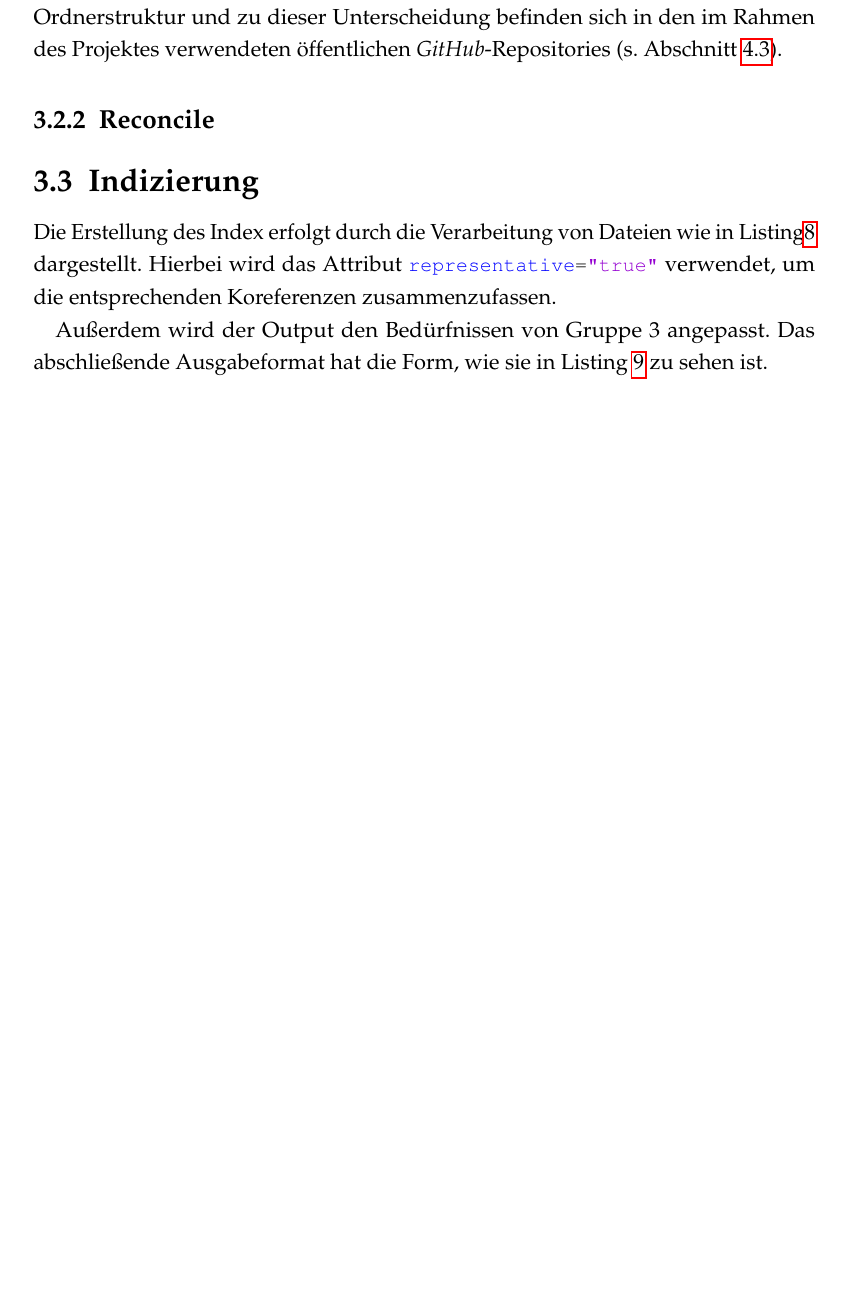
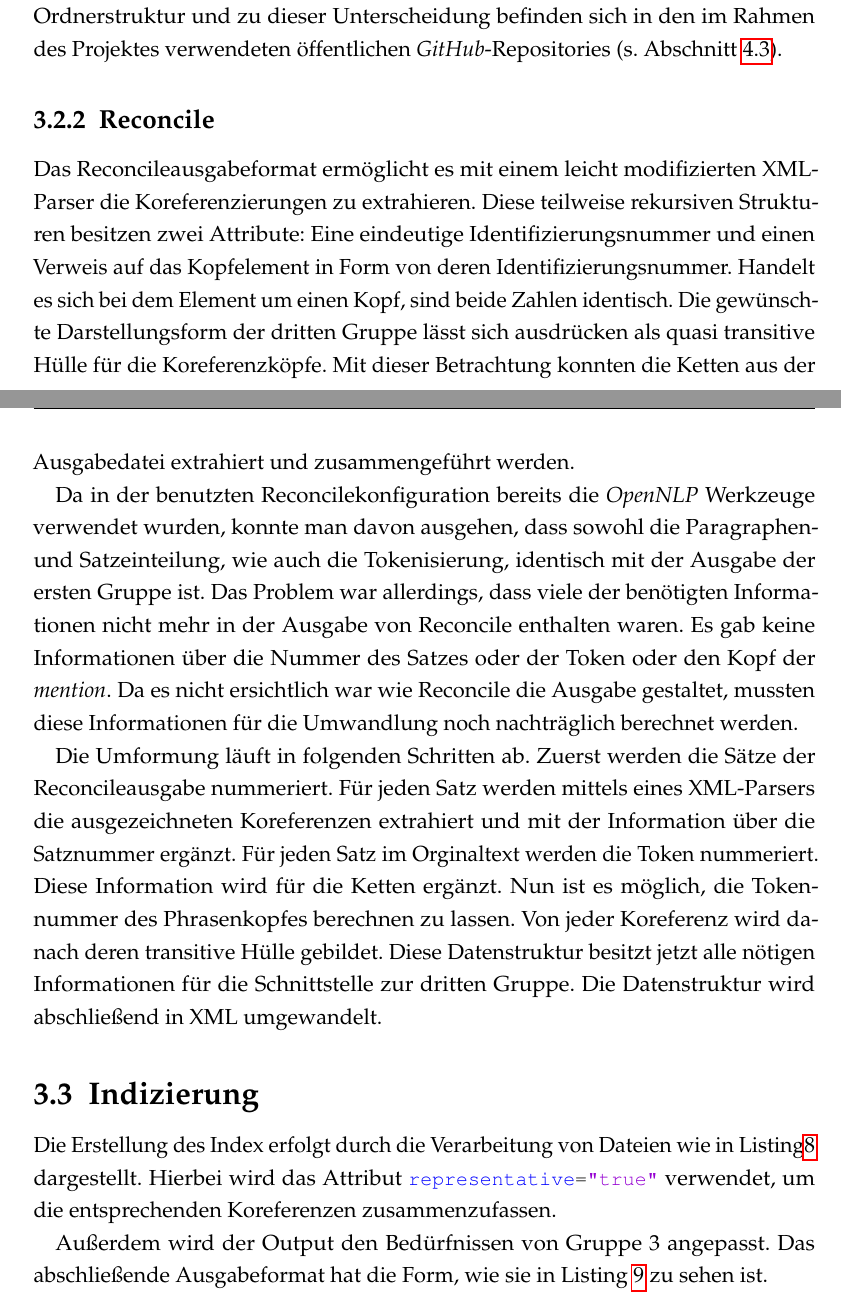
Before and after one commit to ClemensAhrens/dhprojekt-doc, a LaTeX document (dhprojekt-doc.tex, which reads text/andre/reconcile_format.tex): part of page 16 of 20 before the commit and two parts of pages 17 and 18 of 22 after it, the two joined at a grey line, cut so that both start at the same text, the shorter picture padded with empty space. Compiled offline with pdfLaTeX; an older LaTeX class or package is replaced by its successor.

Commit message:
reconcile finished

```diff
--- a/dhprojekt-doc.tex
+++ b/dhprojekt-doc.tex
@@ -466,7 +466,9 @@ Die Ausgabedaten wurden mithilfe von separaten Programmen erstellt und entsprech
 
 %~~~
 
-\subsubsection{Reconcile}%TODO
+\subsubsection{Reconcile}
+
+\input{./text/andre/reconcile_format.tex}
 
 %###########################################################################
 
--- /dev/null
+++ b/text/andre/reconcile_format.tex
@@ -0,0 +1,5 @@
+Das Reconcileausgabeformat ermöglicht es mit einem leicht modifizierten XML-Parser die Koreferenzierungen zu extrahieren. Diese teilweise rekursiven Strukturen besitzen zwei Attribute: Eine eindeutige Identifizierungsnummer und einen Verweis auf das Kopfelement in Form von deren Identifizierungsnummer. Handelt es sich bei dem Element um einen Kopf, sind beide Zahlen identisch. Die gewünschte Darstellungsform der dritten Gruppe lässt sich ausdrücken als quasi transitive Hülle für die Koreferenzköpfe. Mit dieser Betrachtung konnten die Ketten aus der Ausgabedatei extrahiert und zusammengeführt werden.
+
+Da in der benutzten Reconcilekonfiguration bereits die \emph{OpenNLP} Werkzeuge verwendet wurden, konnte man davon ausgehen, dass sowohl die Paragraphen- und Satzeinteilung, wie auch die Tokenisierung, identisch mit der Ausgabe der ersten Gruppe ist. Das Problem war allerdings, dass viele der benötigten Informationen nicht mehr in der Ausgabe von Reconcile enthalten waren. Es gab keine Informationen über die Nummer des Satzes oder der Token oder den Kopf der \emph{mention}. Da es nicht ersichtlich war wie Reconcile die Ausgabe gestaltet, mussten diese Informationen für die Umwandlung noch nachträglich berechnet werden.
+
+Die Umformung läuft in folgenden Schritten ab. Zuerst werden die Sätze der Reconcileausgabe nummeriert. Für jeden Satz werden mittels eines XML-Parsers die ausgezeichneten Koreferenzen extrahiert und mit der Information über die Satznummer ergänzt. Für jeden Satz im Orginaltext werden die Token nummeriert. Diese Information wird für die Ketten ergänzt. Nun ist es möglich, die Tokennummer des Phrasenkopfes berechnen zu lassen. Von jeder Koreferenz wird danach deren transitive Hülle gebildet. Diese Datenstruktur besitzt jetzt alle nötigen Informationen für die Schnittstelle zur dritten Gruppe. Die Datenstruktur wird abschließend in XML umgewandelt.
```
Also changed, not shown: literature.bib (+2 -1 lines), text/andre/reconcile_profile.tex (added, +10 -0 lines), dhprojekt-doc.tex (2 more changed lines).
